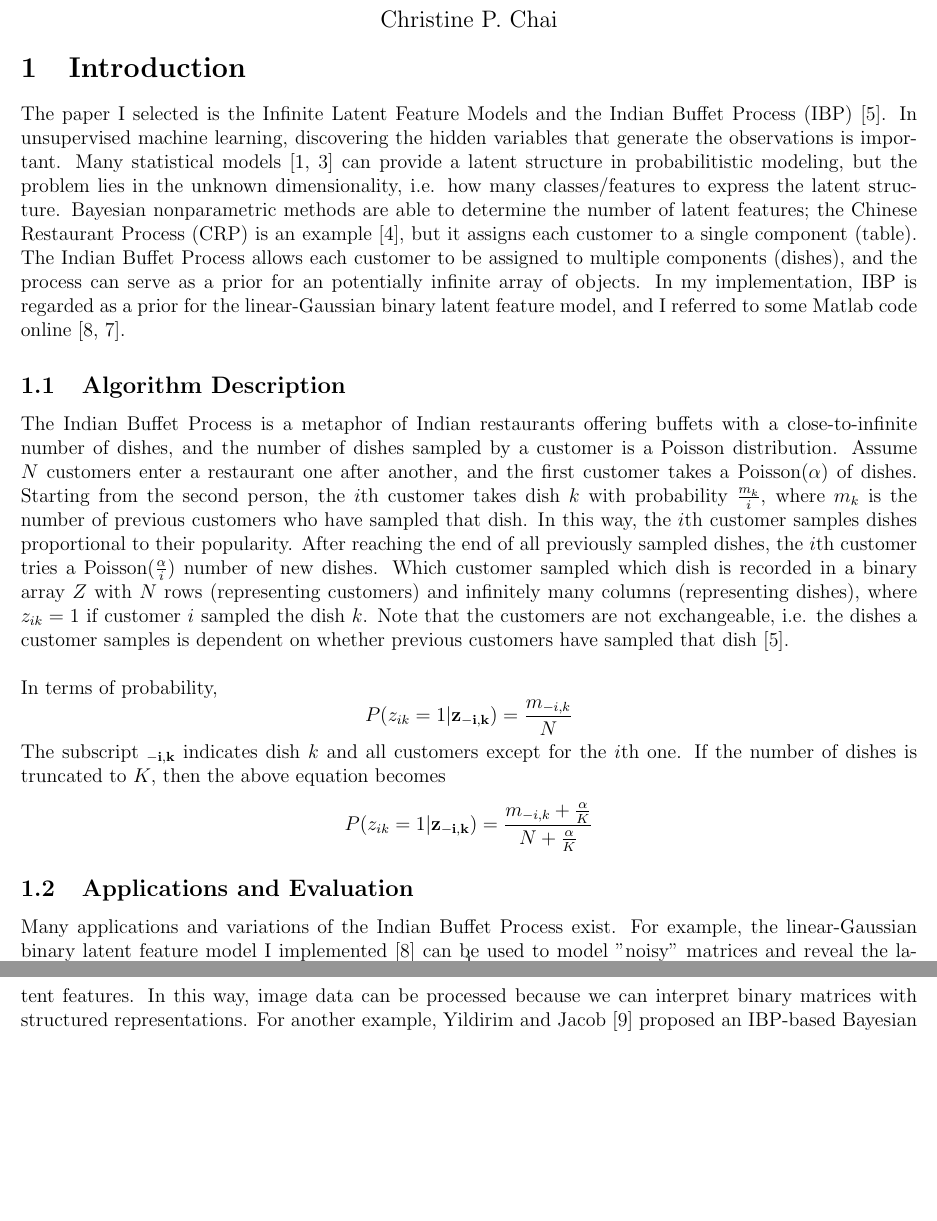
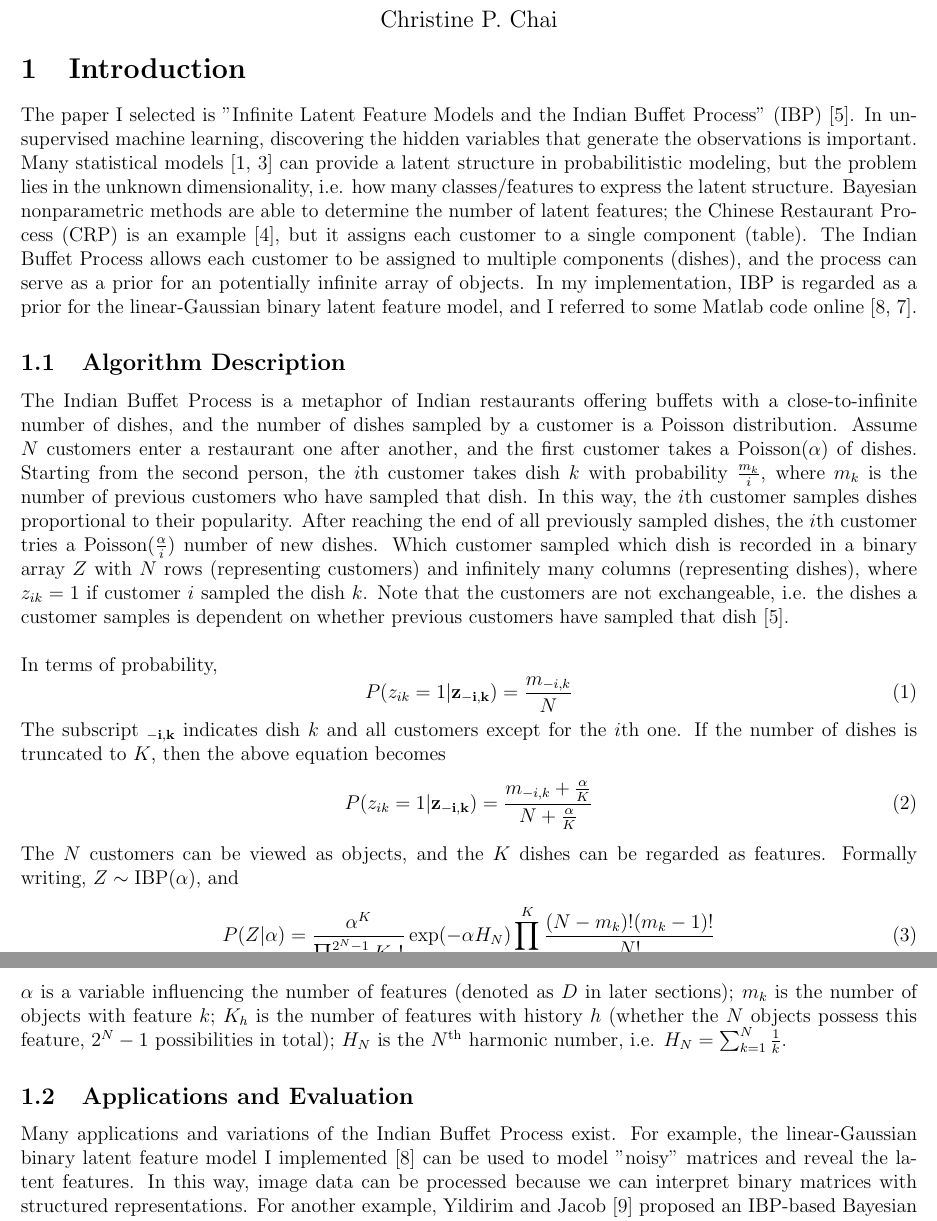
Before and after one commit to star1327p/STA663-Christine-Chai-Final-Project, a LaTeX document (IBP_report.tex, which reads intro.tex): two parts of pages 1 and 2 of 3, joined at a grey line, cut so that both start at the same text, the shorter picture padded with empty space. Compiled offline with pdfLaTeX.

Commit message:
Finished the introduction section

```diff
--- a/intro.tex
+++ b/intro.tex
@@ -2,19 +2,27 @@
  \label{sec:intro}
 
 % Background -- Situation, Problem, Solution, Evaluation (SPSE)
-The paper I selected is the Infinite Latent Feature Models and the Indian Buffet Process (IBP)~\cite{griffiths2005infinite}. In unsupervised machine learning, discovering the hidden variables that generate the observations is important. Many statistical models~\cite{blei2003latent, gershman2012tutorial} can provide a latent structure in probabilitistic modeling, but the problem lies in the unknown dimensionality, i.e. how many classes/features to express the latent structure. Bayesian nonparametric methods are able to determine the number of latent features; the Chinese Restaurant Process (CRP) is an example~\cite{crp2004hierarchical}, but it assigns each customer to a single component (table). The Indian Buffet Process allows each customer to be assigned to multiple components (dishes), and the process can serve as a prior for an potentially infinite array of objects. In my implementation, IBP is regarded as a prior for the linear-Gaussian binary latent feature model, and I referred to some Matlab code online~\cite{ibp2012matlab, ibp2012code}.
+The paper I selected is ''Infinite Latent Feature Models and the Indian Buffet Process'' (IBP)~\cite{griffiths2005infinite}. In unsupervised machine learning, discovering the hidden variables that generate the observations is important. Many statistical models~\cite{blei2003latent, gershman2012tutorial} can provide a latent structure in probabilitistic modeling, but the problem lies in the unknown dimensionality, i.e. how many classes/features to express the latent structure. Bayesian nonparametric methods are able to determine the number of latent features; the Chinese Restaurant Process (CRP) is an example~\cite{crp2004hierarchical}, but it assigns each customer to a single component (table). The Indian Buffet Process allows each customer to be assigned to multiple components (dishes), and the process can serve as a prior for an potentially infinite array of objects. In my implementation, IBP is regarded as a prior for the linear-Gaussian binary latent feature model, and I referred to some Matlab code online~\cite{ibp2012matlab, ibp2012code}.
 
 \subsection{Algorithm Description}
+\label{sub:IBPalg}
 The Indian Buffet Process is a metaphor of Indian restaurants offering buffets with a close-to-infinite number of dishes, and the number of dishes sampled by a customer is a Poisson distribution. Assume $N$ customers enter a restaurant one after another, and the first customer takes a Poisson($\alpha$) of dishes. Starting from the second person, the $i$th customer takes dish $k$ with probability $\frac{m_k}{i}$, where $m_k$ is the number of previous customers who have sampled that dish. In this way, the $i$th customer samples dishes proportional to their popularity. After reaching the end of all previously sampled dishes, the $i$th customer tries a Poisson($\frac{\alpha}{i}$) number of new dishes. Which customer sampled which dish is recorded in a binary array $Z$ with $N$ rows (representing customers) and infinitely many columns (representing dishes), where $z_{ik} = 1$ if customer $i$ sampled the dish $k$. Note that the customers are not exchangeable, i.e. the dishes a customer samples is dependent on whether previous customers have sampled that dish~\cite{griffiths2005infinite}.\\
 
 In terms of probability,
-\begin{equation*}
+\begin{equation}
 P(z_{ik}=1 | \mathbf{z_{-i,k}}) = \displaystyle \frac{m_{-i,k}}{N}
-\end{equation*}
+\end{equation}
 The subscript $\mathbf{_{-i,k}}$ indicates dish $k$ and all customers except for the $i$th one. If the number of dishes is truncated to $K$, then the above equation becomes
-\begin{equation*}
+\begin{equation}
 P(z_{ik}=1 | \mathbf{z_{-i,k}}) = \displaystyle \frac{m_{-i,k} + \frac{\alpha}{K}}{N + \frac{\alpha}{K}}
-\end{equation*}
+\end{equation}
+
+% Write the equations here, so we do not need to write in the code structure
+The $N$ customers can be viewed as objects, and the $K$ dishes can be regarded as features. Formally writing, $Z \sim \text{IBP}(\alpha)$, and
+\begin{equation}
+P(Z | \alpha) = \dfrac{\alpha^K}{\prod^{2^N-1}_{h=1}K_h!} \exp(-\alpha H_N) \prod^{K}_{k=1}\dfrac{(N-m_k)!(m_k-1)!}{N!}
+\end{equation}
+$\alpha$ is a variable influencing the number of features (denoted as $D$ in later sections); $m_k$ is the number of objects with feature $k$; $K_h$ is the number of features with history $h$ (whether the $N$ objects possess this feature, $2^N-1$ possibilities in total); $H_N$ is the $N^{\text{th}}$ harmonic number, i.e. $H_N = \sum^{N}_{k=1}\frac{1}{k}$.
 
 \subsection{Applications and Evaluation}
 Many applications and variations of the Indian Buffet Process exist. For example, the linear-Gaussian binary latent feature model I implemented~\cite{ibp2012matlab} can be used to model ''noisy'' matrices and reveal the latent features. In this way, image data can be processed because we can interpret binary matrices with structured representations. For another example, Yildirim and Jacob~\cite{yildirimbayesian} proposed an IBP-based Bayesian nonparametric approach to multisensory perception in an unsupervised manner. Furthermore, variations of the Indian Buffet Process include focused topic modeling~\cite{williamson2009focused}, hierarchical beta processes~\cite{williamson2009focused}, and variational inference~\cite{doshi2008variational}. \\
```
